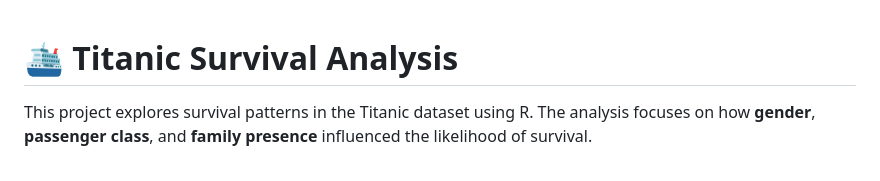
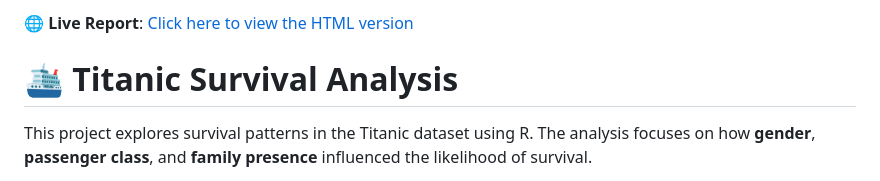
Before and after one commit to jirawanph/titanic-survival-analysis, a Markdown page: readme.md, the part around the change. Rendered like a GitHub page.

```diff
--- a/readme.md
+++ b/readme.md
@@ -1,3 +1,6 @@
+🌐 **Live Report**: [Click here to view the HTML version](https://jirawanph.github.io/titanic-survival-analysis/)
+
+
 # 🛳 Titanic Survival Analysis
 
 This project explores survival patterns in the Titanic dataset using R. The analysis focuses on how **gender**, **passenger class**, and **family presence** influenced the likelihood of survival.
```
